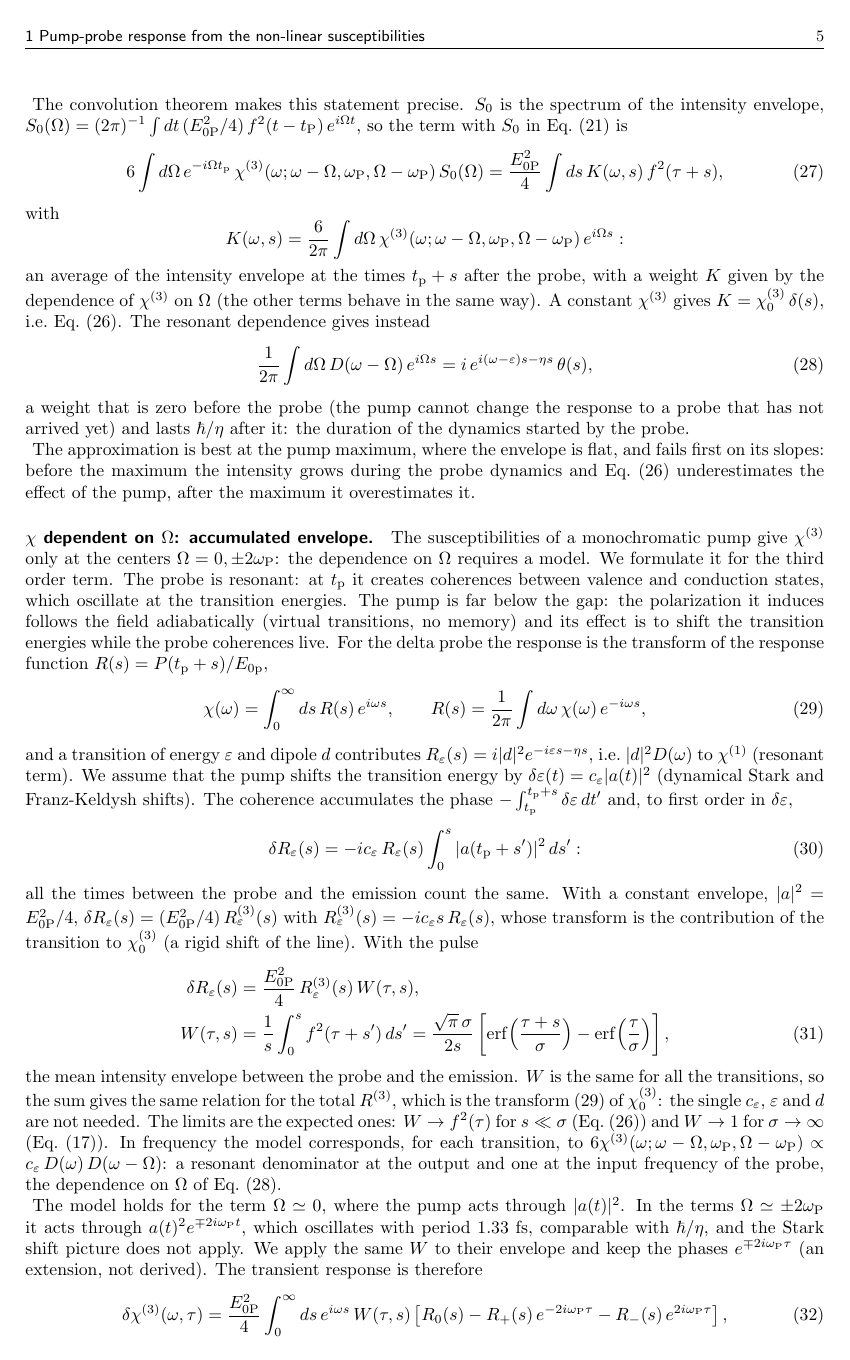
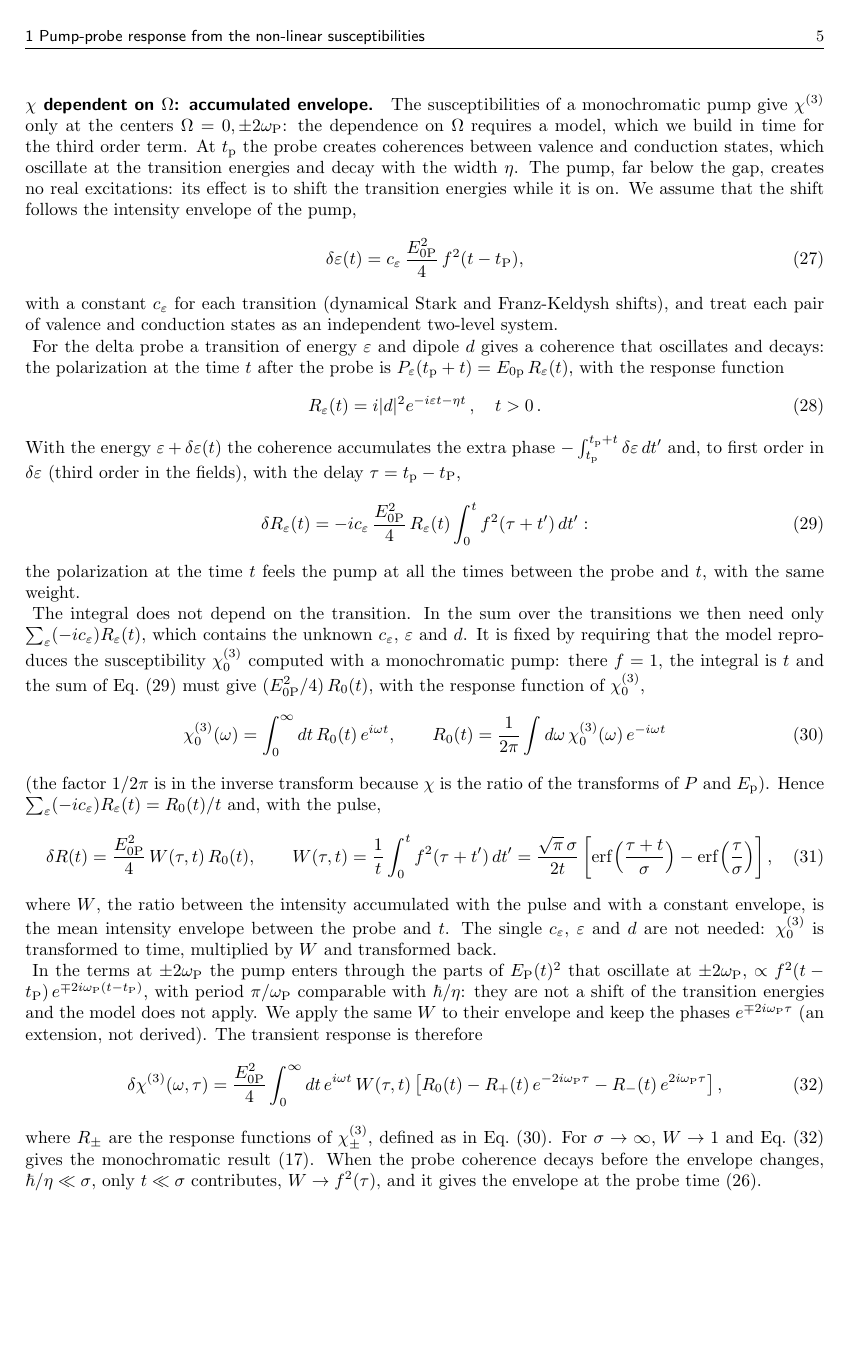
Before and after one commit to marcodalessandro76/LiF, a LaTeX document (Notes/main.tex): page 5 of 6. Compiled offline with pdfLaTeX.

Commit message:
Finish the theory section of the technical notes
Pulsed pump section of Notes/main.tex: validity of the envelope at the
probe time explained in time (pump envelope constant during the probe
dynamics), accumulated envelope rewritten in time without run-in labels
(shift of the transition energies, response function R_eps(t),
accumulated phase, calibration on the monochromatic chi_0 through R_0,
weight W). CLAUDE.md: summary of the model of Sec. 1, the check of the
notebook implementation and the port to MPPI as next steps; the notes
are built in place after each change.

Co-Authored-By: Claude Opus 5.5 <noreply@anthropic.com>

```diff
--- a/Notes/main.tex
+++ b/Notes/main.tex
@@ -268,77 +268,72 @@ this time, and the pump changes it as long as the polarization lives, not only a
 pump intensity between $\tp$ and $\tp+\hbar/\eta$, and the approximation replaces it with its value at $\tp$: the pump
 envelope must be constant during the dynamics started by the probe, $\hbar/\eta\ll\sigma$. This is the condition
 $\eta\gg\hbar/\sigma$ seen in time.
-
-The convolution theorem makes this statement precise. $S_0$ is the spectrum of the intensity envelope,
-$S_0(\Omega) = (2\pi)^{-1}\int dt\,(\EOP^2/4)\,\fenv^2(t-\tP)\,e^{i\Omega t}$, so the term with $S_0$ in
-Eq.~\eqref{eq:dchi3_pulse} is
-\begin{equation}
-6\int d\Omega\,e^{-i\Omega\tp}\,\chi^{(3)}(\omega;\omega-\Omega,\wP,\Omega-\wP)\,S_0(\Omega)
-= \frac{\EOP^2}{4}\int ds\,K(\omega,s)\,\fenv^2(\tau+s) ,
-\label{eq:kernel}
-\end{equation}
-with
-\begin{equation*}
-K(\omega,s) = \frac{6}{2\pi}\int d\Omega\,\chi^{(3)}(\omega;\omega-\Omega,\wP,\Omega-\wP)\,e^{i\Omega s} :
-\end{equation*}
-an average of the intensity envelope at the times $\tp+s$ after the probe, with a weight $K$ given by the dependence of
-$\chi^{(3)}$ on $\Omega$ (the other terms behave in the same way). A constant $\chi^{(3)}$ gives
-$K = \chiz\,\delta(s)$, i.e.\ Eq.~\eqref{eq:dchi_probetime}. The resonant dependence gives instead
-\begin{equation}
-\frac{1}{2\pi}\int d\Omega\,D(\omega-\Omega)\,e^{i\Omega s} = i\,e^{i(\omega-\varepsilon)s-\eta s}\,\theta(s) ,
-\label{eq:g_transform}
-\end{equation}
-a weight that is zero before the probe (the pump cannot change the response to a probe that has not arrived yet) and
-lasts $\hbar/\eta$ after it: the duration of the dynamics started by the probe.
-
 The approximation is best at the pump maximum, where the envelope is flat, and fails first on its slopes: before the
 maximum the intensity grows during the probe dynamics and Eq.~\eqref{eq:dchi_probetime} underestimates the effect of
 the pump, after the maximum it overestimates it.
 
-\paragraph{$\chi$ dependent on $\Omega$: accumulated envelope.} The susceptibilities of a monochromatic
-pump give $\chi^{(3)}$ only at the centers $\Omega = 0,\pm2\wP$: the dependence on $\Omega$ requires a model. We formulate it for the third
-order term. The probe is resonant: at $\tp$ it creates coherences between valence and conduction states, which
-oscillate at the transition energies. The pump is far below the gap: the polarization it induces follows the field
-adiabatically (virtual transitions, no memory) and its effect is to shift the transition energies while the probe
-coherences live. For the delta probe the response is the transform of the response function
-$R(s) = P(\tp+s)/E_{0\mathrm{p}}$,
+\paragraph{$\chi$ dependent on $\Omega$: accumulated envelope.} The susceptibilities of a monochromatic pump give
+$\chi^{(3)}$ only at the centers $\Omega = 0,\pm2\wP$: the dependence on $\Omega$ requires a model, which we build in
+time for the third order term. At $\tp$ the probe creates coherences between valence and conduction states, which
+oscillate at the transition energies and decay with the width $\eta$. The pump, far below the gap, creates no real
+excitations: its effect is to shift the transition energies while it is on. We assume that the shift follows the
+intensity envelope of the pump,
 \begin{equation}
-\chi(\omega) = \int_0^\infty ds\,R(s)\,e^{i\omega s} , \qquad
-R(s) = \frac{1}{2\pi}\int d\omega\,\chi(\omega)\,e^{-i\omega s} ,
-\label{eq:R}
+\delta\varepsilon(t) = c_\varepsilon\,\frac{\EOP^2}{4}\,\fenv^2(t-\tP) ,
+\label{eq:shift}
 \end{equation}
-and a transition of energy $\varepsilon$ and dipole $d$ contributes $R_\varepsilon(s) = i|d|^2e^{-i\varepsilon s-\eta s}$,
-i.e.\ $|d|^2D(\omega)$ to $\chi^{(1)}$ (resonant term). We assume that the pump shifts the transition energy by
-$\delta\varepsilon(t) = c_\varepsilon|a(t)|^2$ (dynamical Stark and Franz-Keldysh shifts). The coherence accumulates
-the phase $-\int_{\tp}^{\tp+s}\delta\varepsilon\,dt'$ and, to first order in $\delta\varepsilon$,
+with a constant $c_\varepsilon$ for each transition (dynamical Stark and Franz-Keldysh shifts), and treat each pair of
+valence and conduction states as an independent two-level system.
+
+For the delta probe a transition of energy $\varepsilon$ and dipole $d$ gives a coherence that oscillates and
+decays: the polarization at the time $t$ after the probe is $P_\varepsilon(\tp+t) = E_{0\mathrm{p}}\,R_\varepsilon(t)$,
+with the response function
 \begin{equation}
-\delta R_\varepsilon(s) = -ic_\varepsilon\,R_\varepsilon(s)\int_0^s|a(\tp+s')|^2\,ds' :
+R_\varepsilon(t) = i|d|^2e^{-i\varepsilon t-\eta t} \, , \quad t>0 \, .
+\label{eq:R_eps}
+\end{equation}
+With the energy $\varepsilon+\delta\varepsilon(t)$ the
+coherence accumulates the extra phase $-\int_{\tp}^{\tp+t}\delta\varepsilon\,dt'$ and, to first order in
+$\delta\varepsilon$ (third order in the fields), with the delay $\tau = \tp-\tP$,
+\begin{equation}
+\delta R_\varepsilon(t) = -ic_\varepsilon\,\frac{\EOP^2}{4}\,R_\varepsilon(t)\int_0^t\fenv^2(\tau+t')\,dt' :
 \label{eq:dR}
 \end{equation}
-all the times between the probe and the emission count the same. With a constant envelope, $|a|^2 = \EOP^2/4$,
-$\delta R_\varepsilon(s) = (\EOP^2/4)\,R^{(3)}_\varepsilon(s)$ with $R^{(3)}_\varepsilon(s) = -ic_\varepsilon s\,R_\varepsilon(s)$,
-whose transform is the contribution of the transition to $\chiz$ (a rigid shift of the line). With the pulse
-\begin{align}
-\delta R_\varepsilon(s) &= \frac{\EOP^2}{4}\,R^{(3)}_\varepsilon(s)\,W(\tau,s) , \nonumber\\
-W(\tau,s) &= \frac{1}{s}\int_0^s\fenv^2(\tau+s')\,ds'
-= \frac{\sqrt{\pi}\,\sigma}{2s}\left[\mathrm{erf}\Big(\frac{\tau+s}{\sigma}\Big)
+the polarization at the time $t$ feels the pump at all the times between the probe and $t$, with the same weight.
+
+The integral does not depend on the transition. In the sum over the transitions we then need only
+$\sum_\varepsilon(-ic_\varepsilon)R_\varepsilon(t)$, which contains the unknown $c_\varepsilon$, $\varepsilon$ and $d$.
+It is fixed by requiring that the model reproduces the susceptibility $\chiz$ computed with a monochromatic pump: there
+$\fenv = 1$, the integral is $t$ and the sum of Eq.~\eqref{eq:dR} must give $(\EOP^2/4)\,R_0(t)$, with the response
+function of $\chiz$,
+\begin{equation}
+\chiz(\omega) = \int_0^\infty dt\,R_0(t)\,e^{i\omega t} , \qquad
+R_0(t) = \frac{1}{2\pi}\int d\omega\,\chiz(\omega)\,e^{-i\omega t}
+\label{eq:R0}
+\end{equation}
+(the factor $1/2\pi$ is in the inverse transform because $\chi$ is the ratio of the transforms of $P$ and
+$E_{\mathrm{p}}$). Hence $\sum_\varepsilon(-ic_\varepsilon)R_\varepsilon(t) = R_0(t)/t$ and, with the pulse,
+\begin{equation}
+\delta R(t) = \frac{\EOP^2}{4}\,W(\tau,t)\,R_0(t) , \qquad
+W(\tau,t) = \frac{1}{t}\int_0^t\fenv^2(\tau+t')\,dt'
+= \frac{\sqrt{\pi}\,\sigma}{2t}\left[\mathrm{erf}\Big(\frac{\tau+t}{\sigma}\Big)
 -\mathrm{erf}\Big(\frac{\tau}{\sigma}\Big)\right] ,
 \label{eq:W}
-\end{align}
-the mean intensity envelope between the probe and the emission. $W$ is the same for all the transitions, so the sum
-gives the same relation for the total $R^{(3)}$, which is the transform~\eqref{eq:R} of $\chiz$: the single
-$c_\varepsilon$, $\varepsilon$ and $d$ are not needed. The limits are the expected ones: $W\to\fenv^2(\tau)$ for
-$s\ll\sigma$ (Eq.~\eqref{eq:dchi_probetime}) and $W\to1$ for $\sigma\to\infty$ (Eq.~\eqref{eq:dchi_mono}). In
-frequency the model corresponds, for each transition, to
-$6\chi^{(3)}(\omega;\omega-\Omega,\wP,\Omega-\wP)\propto c_\varepsilon\,D(\omega)\,D(\omega-\Omega)$: a resonant denominator at the output and one
-at the input frequency of the probe, the dependence on $\Omega$ of Eq.~\eqref{eq:g_transform}.
+\end{equation}
+where $W$, the ratio between the intensity accumulated with the pulse and with a constant envelope, is the mean
+intensity envelope between the probe and $t$. The single $c_\varepsilon$, $\varepsilon$ and $d$ are not needed: $\chiz$
+is transformed to time, multiplied by $W$ and transformed back.
 
-The model holds for the term $\Omega\simeq0$, where the pump acts through $|a(t)|^2$. In the terms $\Omega\simeq\pm2\wP$
-it acts through $a(t)^2e^{\mp2i\wP t}$, which oscillates with period 1.33~fs, comparable with $\hbar/\eta$, and the
-Stark shift picture does not apply. We apply the same $W$ to their envelope and keep the phases $e^{\mp2i\wP\tau}$ (an
-extension, not derived). The transient response is therefore
+In the terms at $\pm2\wP$ the pump enters through the parts of $\EP(t)^2$ that oscillate at $\pm2\wP$,
+$\propto\fenv^2(t-\tP)\,e^{\mp2i\wP(t-\tP)}$, with period $\pi/\wP$ comparable with $\hbar/\eta$: they are not a shift
+of the transition energies and the model does not apply. We apply the same $W$ to their envelope and keep the phases
+$e^{\mp2i\wP\tau}$ (an extension, not derived). The transient response is therefore
 \begin{equation}
-\dchi^{(3)}(\omega,\tau) = \frac{\EOP^2}{4}\int_0^\infty ds\,e^{i\omega s}\,W(\tau,s)
-\left[R_0(s) - R_+(s)\,e^{-2i\wP\tau} - R_-(s)\,e^{2i\wP\tau}\right] ,
+\dchi^{(3)}(\omega,\tau) = \frac{\EOP^2}{4}\int_0^\infty dt\,e^{i\omega t}\,W(\tau,t)
+\left[R_0(t) - R_+(t)\,e^{-2i\wP\tau} - R_-(t)\,e^{2i\wP\tau}\right] ,
 \label{eq:dchi_accumulated}
 \end{equation}
+where $R_\pm$ are the response functions of $\chi^{(3)}_\pm$, defined as in Eq.~\eqref{eq:R0}. For $\sigma\to\infty$, $W\to1$ and
+Eq.~\eqref{eq:dchi_accumulated} gives the monochromatic result~\eqref{eq:dchi_mono}. When the probe coherence decays
+before the envelope changes, $\hbar/\eta\ll\sigma$, only $t\ll\sigma$ contributes, $W\to\fenv^2(\tau)$, and it gives the
+envelope at the probe time~\eqref{eq:dchi_probetime}.
```
Also changed, not shown: CLAUDE.md (+50 -2 lines), Notes/main.tex (23 more changed lines).
